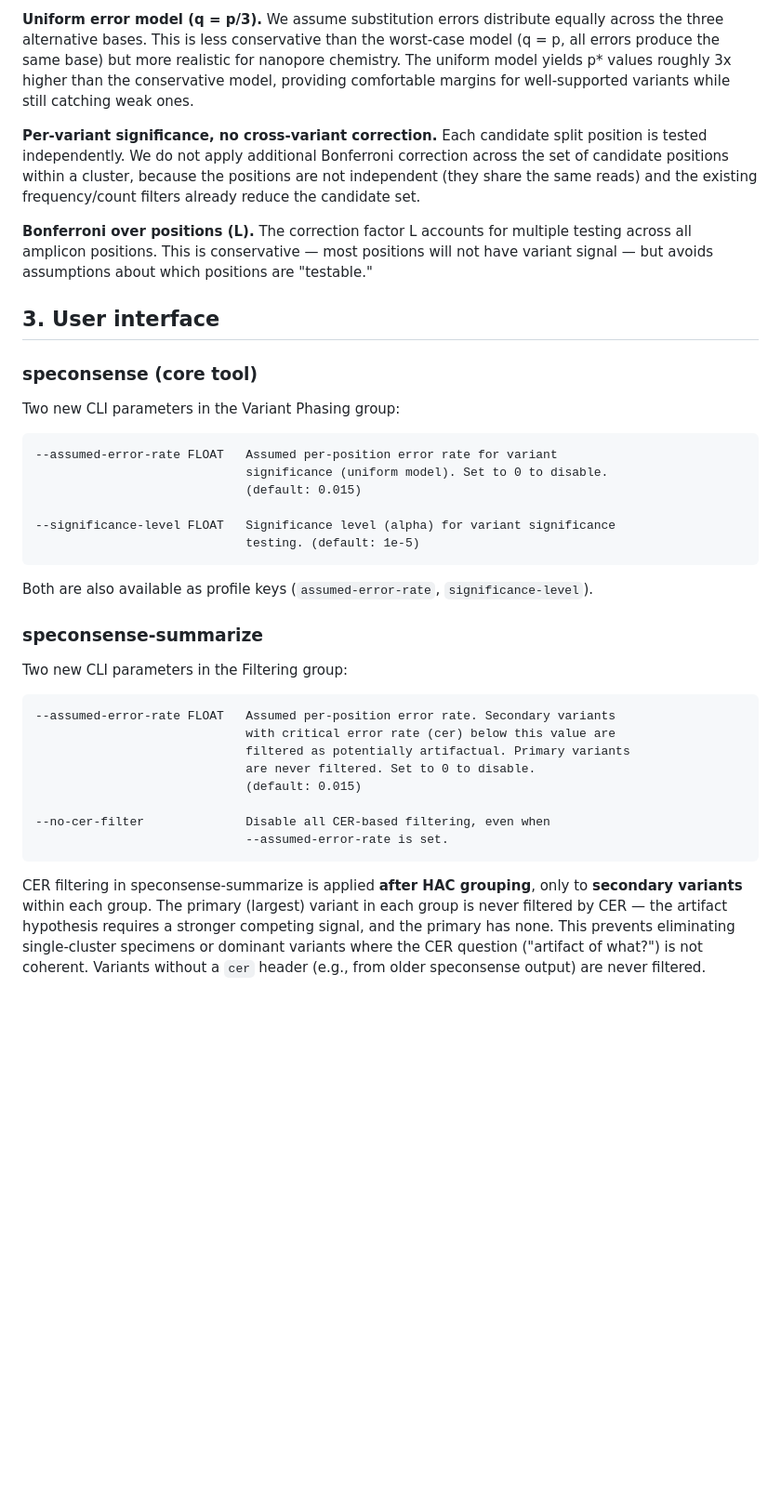
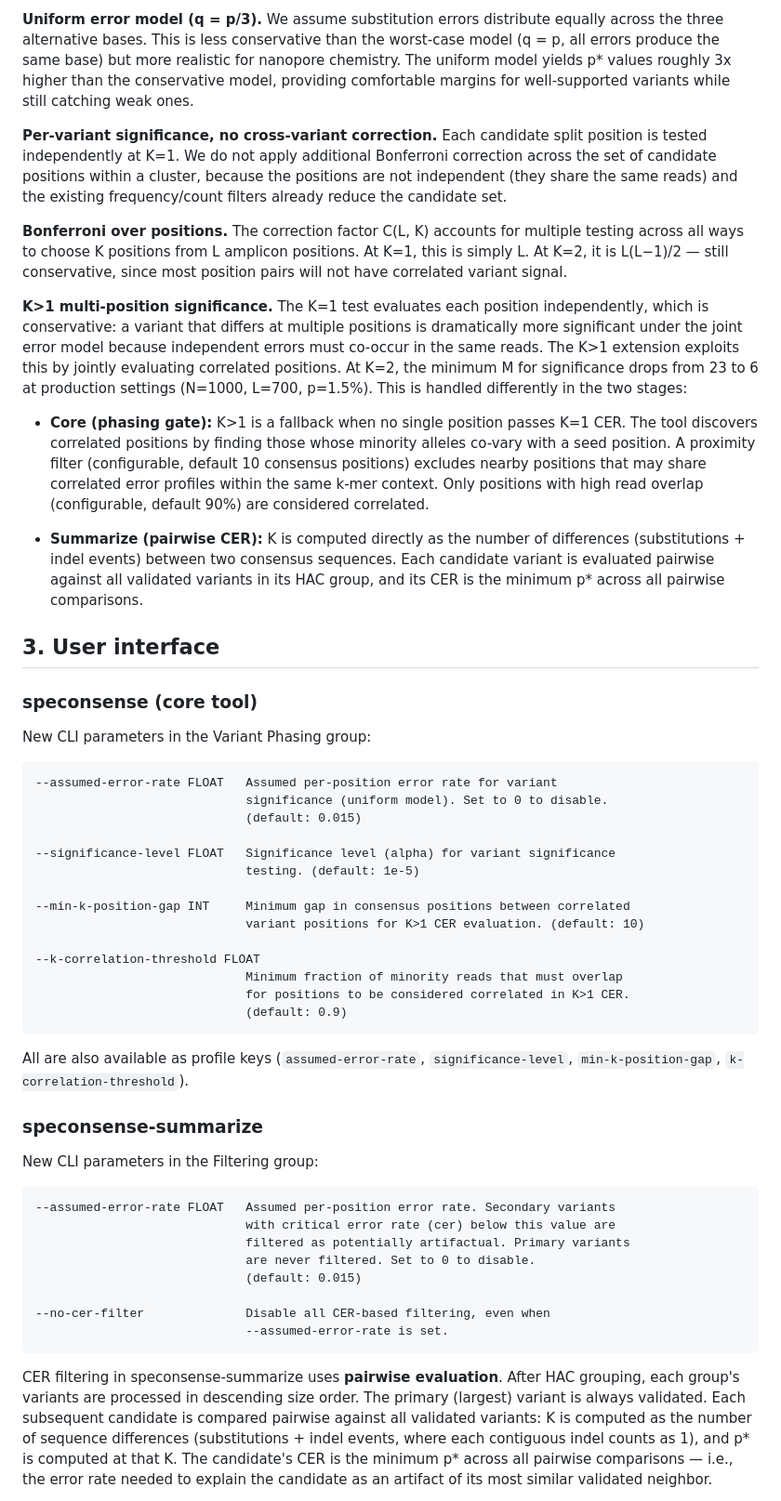
Before and after one commit to joshuaowalker/speconsense, a Markdown page: docs/rfc-variant-significance-thresholds.md, the part around one of its changes. Shown at 93% size. Rendered like a GitHub page; blank space fills up the shorter version.

````diff
--- a/docs/rfc-variant-significance-thresholds.md
+++ b/docs/rfc-variant-significance-thresholds.md
@@ -52,15 +55,21 @@ The variant is **significant** (allowed to split) when p\* >= the assumed error
 
 **Uniform error model (q = p/3).** We assume substitution errors distribute equally across the three alternative bases. This is less conservative than the worst-case model (q = p, all errors produce the same base) but more realistic for nanopore chemistry. The uniform model yields p\* values roughly 3x higher than the conservative model, providing comfortable margins for well-supported variants while still catching weak ones.
 
-**Per-variant significance, no cross-variant correction.** Each candidate split position is tested independently. We do not apply additional Bonferroni correction across the set of candidate positions within a cluster, because the positions are not independent (they share the same reads) and the existing frequency/count filters already reduce the candidate set.
+**Per-variant significance, no cross-variant correction.** Each candidate split position is tested independently at K=1. We do not apply additional Bonferroni correction across the set of candidate positions within a cluster, because the positions are not independent (they share the same reads) and the existing frequency/count filters already reduce the candidate set.
 
-**Bonferroni over positions (L).** The correction factor L accounts for multiple testing across all amplicon positions. This is conservative — most positions will not have variant signal — but avoids assumptions about which positions are "testable."
+**Bonferroni over positions.** The correction factor C(L, K) accounts for multiple testing across all ways to choose K positions from L amplicon positions. At K=1, this is simply L. At K=2, it is L(L−1)/2 — still conservative, since most position pairs will not have correlated variant signal.
+
+**K>1 multi-position significance.** The K=1 test evaluates each position independently, which is conservative: a variant that differs at multiple positions is dramatically more significant under the joint error model because independent errors must co-occur in the same reads. The K>1 extension exploits this by jointly evaluating correlated positions. At K=2, the minimum M for significance drops from 23 to 6 at production settings (N=1000, L=700, p=1.5%). This is handled differently in the two stages:
+
+- **Core (phasing gate):** K>1 is a fallback when no single position passes K=1 CER. The tool discovers correlated positions by finding those whose minority alleles co-vary with a seed position. A proximity filter (configurable, default 10 consensus positions) excludes nearby positions that may share correlated error profiles within the same k-mer context. Only positions with high read overlap (configurable, default 90%) are considered correlated.
+
+- **Summarize (pairwise CER):** K is computed directly as the number of differences (substitutions + indel events) between two consensus sequences. Each candidate variant is evaluated pairwise against all validated variants in its HAC group, and its CER is the minimum p\* across all pairwise comparisons.
 
 ## 3. User interface
 
 ### speconsense (core tool)
 
-Two new CLI parameters in the Variant Phasing group:
+New CLI parameters in the Variant Phasing group:
 
 ```
 --assumed-error-rate FLOAT   Assumed per-position error rate for variant
@@ -69,13 +78,21 @@ Two new CLI parameters in the Variant Phasing group:
 
 --significance-level FLOAT   Significance level (alpha) for variant significance
                              testing. (default: 1e-5)
+
+--min-k-position-gap INT     Minimum gap in consensus positions between correlated
+                             variant positions for K>1 CER evaluation. (default: 10)
+
+--k-correlation-threshold FLOAT
+                             Minimum fraction of minority reads that must overlap
+                             for positions to be considered correlated in K>1 CER.
+                             (default: 0.9)
 ```
 
-Both are also available as profile keys (`assumed-error-rate`, `significance-level`).
+All are also available as profile keys (`assumed-error-rate`, `significance-level`, `min-k-position-gap`, `k-correlation-threshold`).
 
 ### speconsense-summarize
 
-Two new CLI parameters in the Filtering group:
+New CLI parameters in the Filtering group:
 
 ```
 --assumed-error-rate FLOAT   Assumed per-position error rate. Secondary variants
@@ -88,5 +105,5 @@ Two new CLI parameters in the Filtering group:
                              --assumed-error-rate is set.
 ```
 
-CER filtering in speconsense-summarize is applied **after HAC grouping**, only to **secondary variants** within each group. The primary (largest) variant in each group is never filtered by CER — the artifact hypothesis requires a stronger competing signal, and the primary has none. This prevents eliminating single-cluster specimens or dominant variants where the CER question ("artifact of what?") is not coherent. Variants without a `cer` header (e.g., from older speconsense output) are never filtered.
+CER filtering in speconsense-summarize uses **pairwise evaluation**. After HAC grouping, each group's variants are processed in descending size order. The primary (largest) variant is always validated. Each subsequent candidate is compared pairwise against all validated variants: K is computed as the number of sequence differences (substitutions + indel events, where each contiguous indel counts as 1), and p\* is computed at that K. The candidate's CER is the minimum p\* across all pairwise comparisons — i.e., the error rate needed to explain the candidate as an artifact of its most similar validated neighbor.
 
````
Also changed, not shown: other parts of docs/rfc-variant-significance-thresholds.md (+103 -78 lines).
